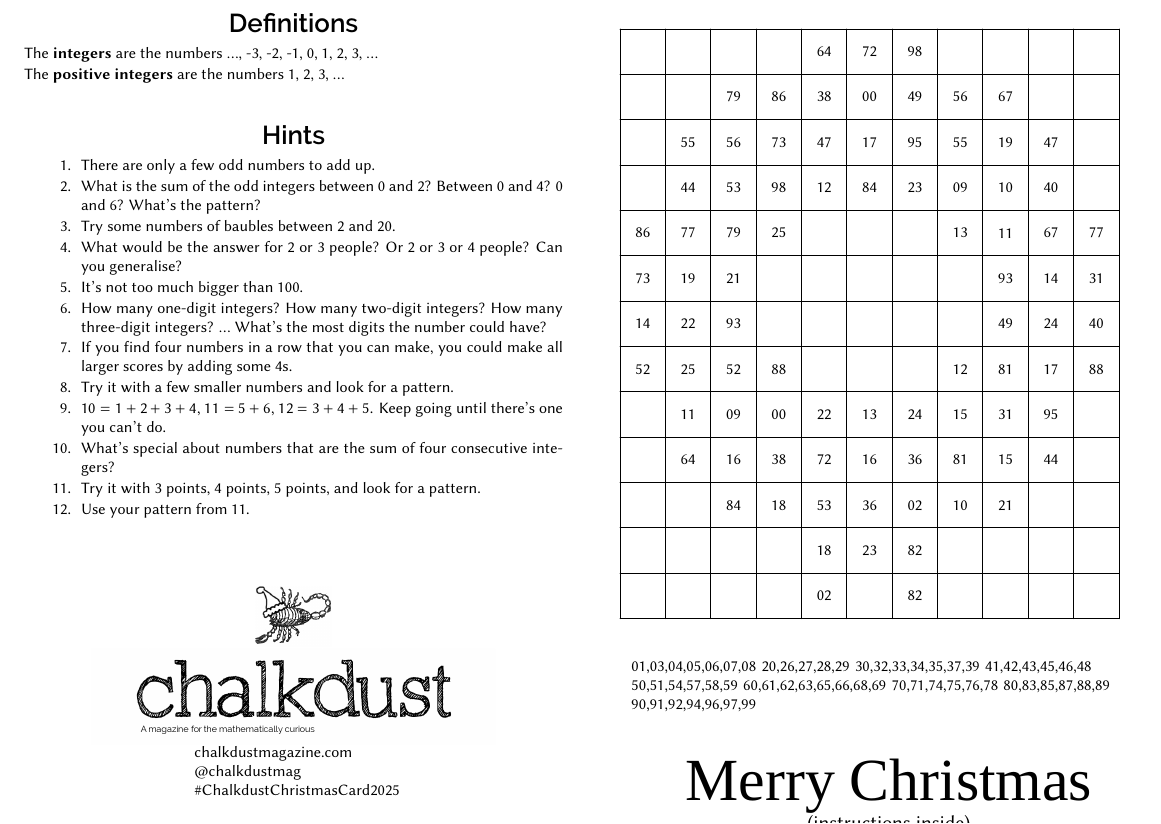
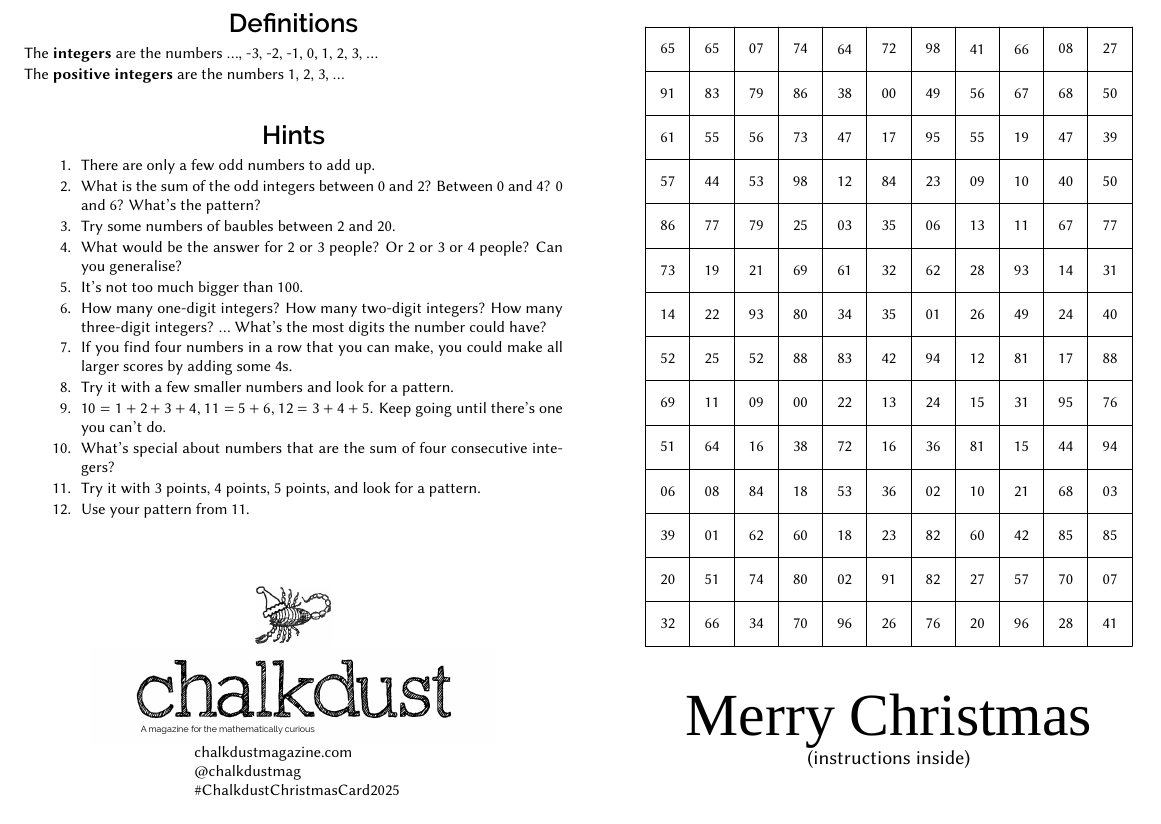
Before and after one commit to mscroggs/christmas_card_2025, a LaTeX document (card.tex, which reads drawing.tex): part of page 1 of 2, cut so that both start at the same text. Compiled offline with XeLaTeX; a missing font is replaced by an installed copy or a similar font.

Commit message:
finish puzzzle

```diff
--- a/drawing.tex
+++ b/drawing.tex
@@ -1,17 +1,43 @@
-\begin{tikzpicture}[y=8mm,x=8mm,line width=0.5pt,line cap=round,line join=round]
+\begin{tikzpicture}[y=7.8mm,x=7.8mm,line width=0.5pt,line cap=round,line join=round]
 \footnotesize
 \begin{scope}[shift={(0.5,0.5)}]
-\node[text width=10cm] at (6,-2) {
-01,03,04,05,06,07,08
-20,26,27,28,29
-30,32,33,34,35,37,39
-41,42,43,45,46,48
-50,51,54,57,58,59
-60,61,62,63,65,66,68,69
-70,71,74,75,76,78
-80,83,85,87,88,89
-90,91,92,94,96,97,99
-};
+
+\node at (7,1) {60};\node at (3,1) {60};
+\node at (1,12) {65};\node at (0,12) {65};
+\node at (5,0) {91};\node at (0,11) {91};
+\node at (7,0) {27};\node at (10,12) {27};
+\node at (10,2) {03};\node at (4,8) {03};
+\node at (8,0) {57};\node at (0,9) {57};
+\node at (9,11) {68};\node at (9,2) {68};
+\node at (9,-1) {28};\node at (7,7) {28};
+\node at (5,8) {35};\node at (5,6) {35};
+\node at (3,6) {80};\node at (3,0) {80};
+\node at (10,4) {76};\node at (6,-1) {76};
+\node at (0,1) {39};\node at (10,10) {39};
+\node at (6,7) {62};\node at (2,1) {62};
+\node at (7,12) {41};\node at (10,-1) {41};
+\node at (0,-1) {32};\node at (5,7) {32};
+\node at (3,12) {74};\node at (2,0) {74};
+\node at (0,3) {51};\node at (1,0) {51};
+\node at (6,8) {06};\node at (0,2) {06};
+\node at (4,5) {83};\node at (1,11) {83};
+\node at (9,0) {70};\node at (3,-1) {70};
+\node at (2,-1) {34};\node at (4,6) {34};
+\node at (9,12) {08};\node at (1,2) {08};
+\node at (10,1) {85};\node at (9,1) {85};
+\node at (1,-1) {66};\node at (8,12) {66};
+\node at (8,1) {42};\node at (5,5) {42};
+\node at (7,-1) {20};\node at (0,0) {20};
+\node at (10,11) {50};\node at (10,9) {50};
+\node at (0,10) {61};\node at (4,7) {61};
+\node at (1,1) {01};\node at (6,6) {01};
+\node at (0,4) {69};\node at (3,7) {69};
+\node at (8,-1) {96};\node at (4,-1) {96};
+\node at (6,5) {94};\node at (10,3) {94};
+\node at (10,0) {07};\node at (2,12) {07};
+\node at (5,-1) {26};\node at (7,6) {26};
+
+%%%%%%%%%%%%%%% GREEN %%%%%%%%%%%%%%%%%%
 \node at (5,2) {36};\node at (6,3) {36};
 
 \node at (8,6) {49};\node at (6,11) {49};
@@ -101,8 +127,8 @@
 %    \fill[red] (\x,\y) rectangle +(1,1);
 
 \foreach \x in {0,...,11}
-    \draw (\x,0) -- +(0,13);
-\foreach \y in {0,...,13}
+    \draw (\x,-1) -- +(0,14);
+\foreach \y in {-1,...,13}
     \draw (0,\y) -- +(11,0);
 
 \end{tikzpicture}
```
